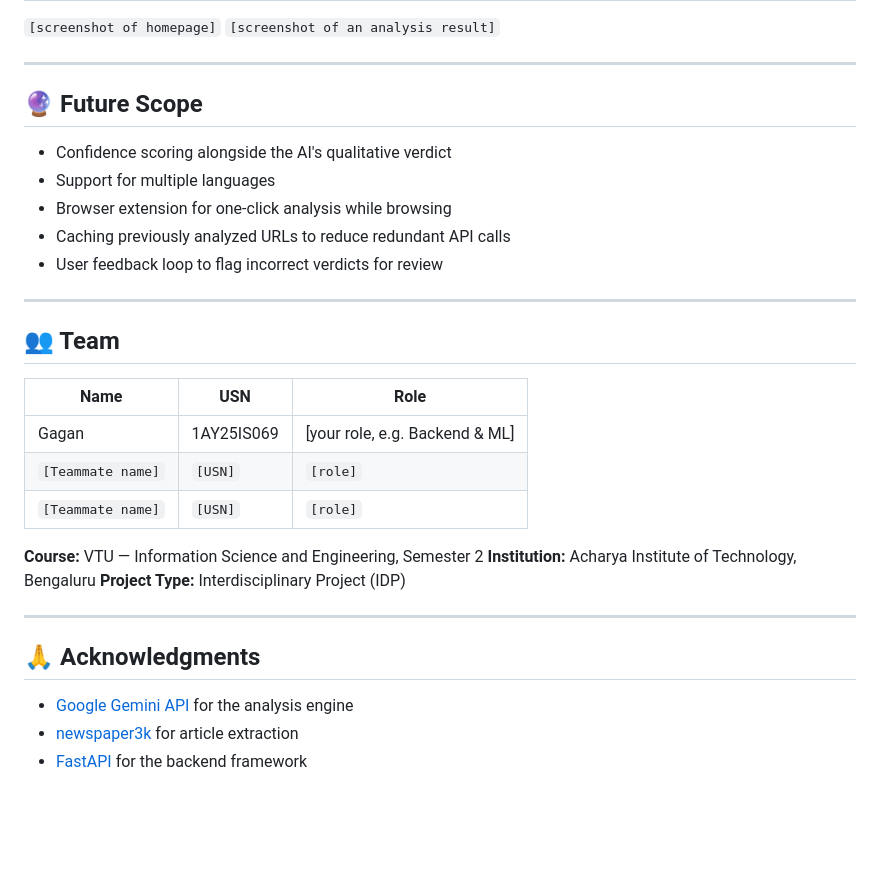
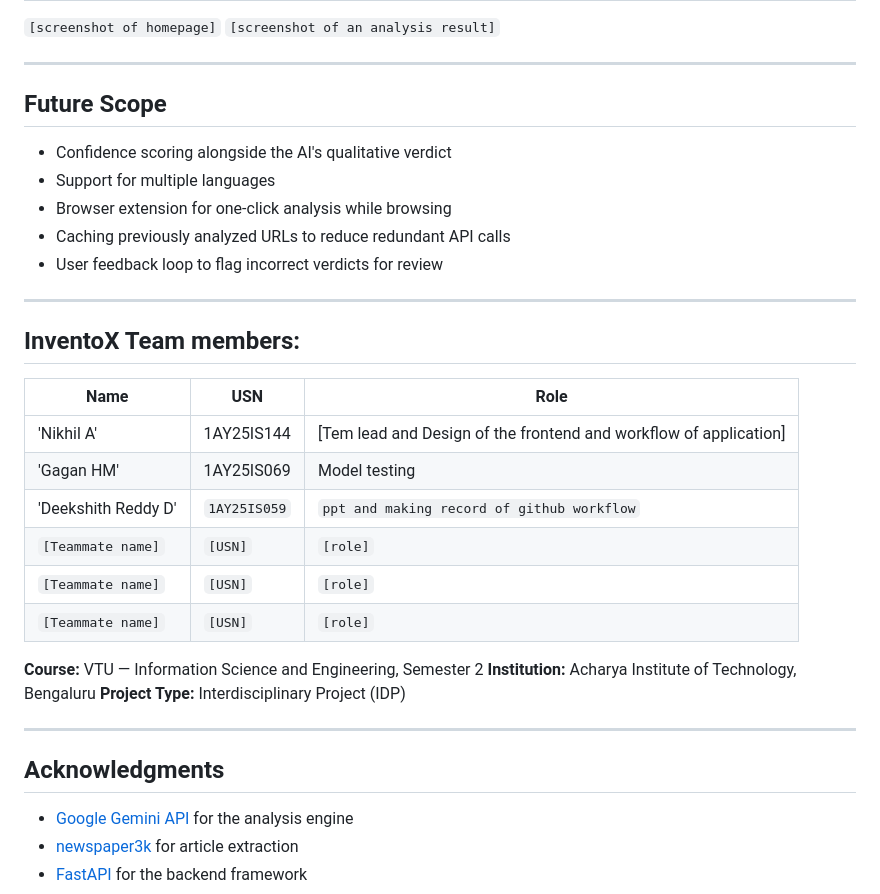
Before and after one commit to Nikhil677/Project-Fake-News, a Markdown page: readme.md, the part around one of its changes. GitHub-like rendering; blank space fills up the shorter version.

Commit message:
changed some parts of the file , and added roles

```diff
--- a/readme.md
+++ b/readme.md
@@ -115,7 +115,7 @@ Visit **http://localhost:5500/index.html** in your browser. Paste an article or
 
 ---
 
-## 🔮 Future Scope
+##  Future Scope
 
 - Confidence scoring alongside the AI's qualitative verdict
 - Support for multiple languages
@@ -125,21 +125,23 @@ Visit **http://localhost:5500/index.html** in your browser. Paste an article or
 
 ---
 
-## 👥 Team
+##  InventoX Team members:
 
 | Name | USN | Role |
 |------|-----|------|
-| Gagan | 1AY25IS069 | [your role, e.g. Backend & ML] |
+| 'Nikhil A' | 1AY25IS144 | [Tem lead and Design of the frontend and workflow of application] |
+| 'Gagan HM'| 1AY25IS069 | Model testing  |
+| 'Deekshith Reddy D'| `1AY25IS059` | `ppt and making record of github workflow` |
 | `[Teammate name]` | `[USN]` | `[role]` |
 | `[Teammate name]` | `[USN]` | `[role]` |
-
+| `[Teammate name]` | `[USN]` | `[role]` |
 **Course:** VTU — Information Science and Engineering, Semester 2
 **Institution:** Acharya Institute of Technology, Bengaluru
 **Project Type:** Interdisciplinary Project (IDP)
 
 ---
 
-## 🙏 Acknowledgments
+##  Acknowledgments
 
 - [Google Gemini API](https://ai.google.dev/) for the analysis engine
 - [newspaper3k](https://github.com/codelucas/newspaper) for article extraction
```
Also changed, not shown: other parts of readme.md (+7 -7 lines).
